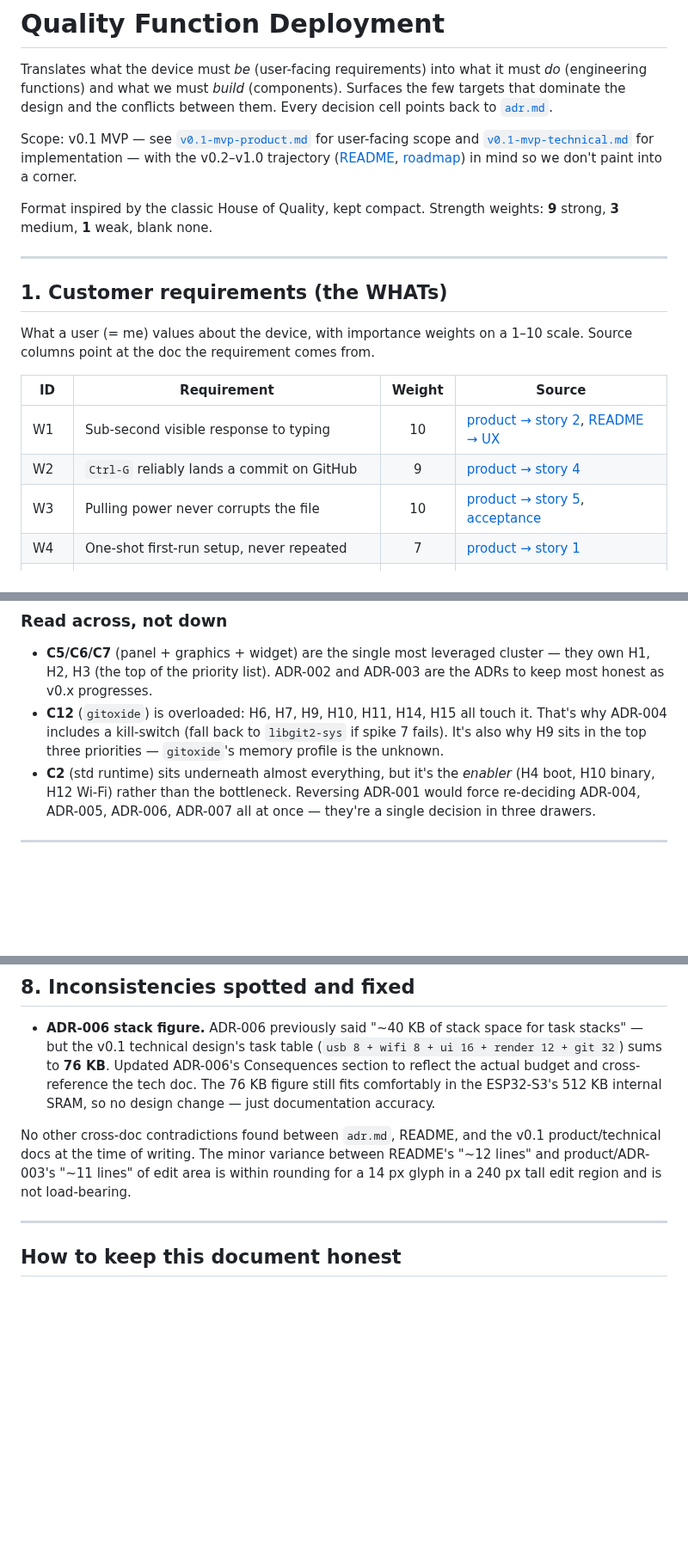
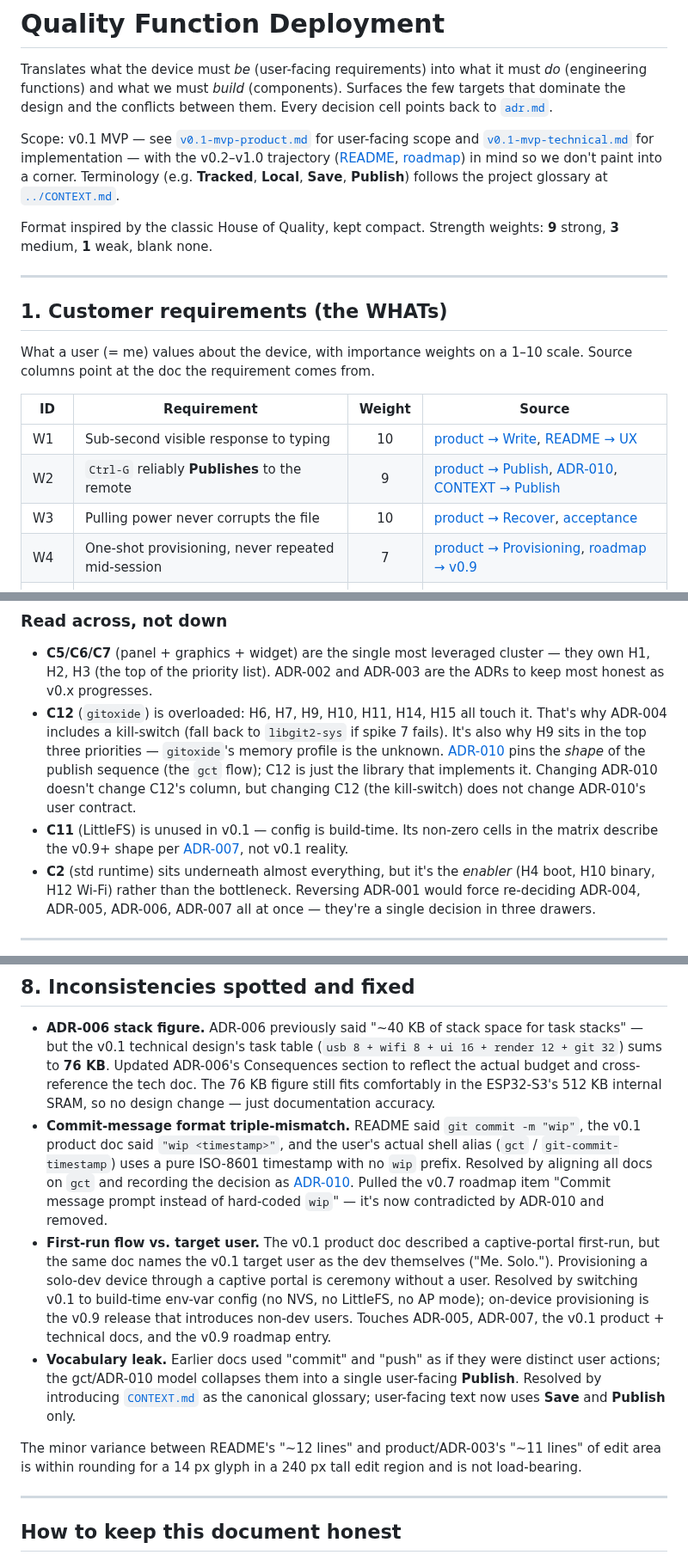
Before and after one commit to jcalixte/typewriter, a Markdown page: docs/qfd.md, 3 parts joined by grey strips. Shown at 86% size. Rendered like a GitHub page; blank space fills up the shorter version.

Commit message:
docs(qfd): align with v0.1 refresh, ADR-010, and CONTEXT.md
- Re-anchor W1..W4 source links to the renumbered v0.1 user stories
  (story 1 "First run" was deleted in the v0.1 refresh).
- W2 now points at ADR-010 and CONTEXT.md as well as the product spec.
- W4 reframed from "first-run setup" to "one-shot provisioning, never
  repeated mid-session" so it covers both the v0.1 build-time path and
  the v0.9 on-device path.
- ADR-005 tradeoff row rewritten: "captive-portal form" was wrong after
  the v0.1 refresh; replaced with the binary-as-secret-store framing.
- New ADR-010 row in the tradeoffs table.
- Read-across notes flag that C12 owns ADR-010's implementation but not
  its UX contract, and that C11 LittleFS is unused in v0.1.
- Section 8 picks up three new cross-doc inconsistencies that were
  spotted and fixed during the refresh (commit-message format mismatch,
  captive-portal vs. solo target user, vocabulary leak resolved by
  CONTEXT.md).

```diff
--- a/docs/qfd.md
+++ b/docs/qfd.md
@@ -9,7 +9,9 @@ Scope: v0.1 MVP — see
 [`v0.1-mvp-product.md`](v0.1-mvp-product.md) for user-facing scope and
 [`v0.1-mvp-technical.md`](v0.1-mvp-technical.md) for implementation —
 with the v0.2–v1.0 trajectory ([README](../README.md),
-[roadmap](roadmap.md)) in mind so we don't paint into a corner.
+[roadmap](roadmap.md)) in mind so we don't paint into a corner. Terminology
+(e.g. **Tracked**, **Local**, **Save**, **Publish**) follows the project
+glossary at [`../CONTEXT.md`](../CONTEXT.md).
 
 Format inspired by the classic House of Quality, kept compact. Strength
 weights: **9** strong, **3** medium, **1** weak, blank none.
@@ -23,10 +25,10 @@ What a user (= me) values about the device, with importance weights on a
 
 | ID  | Requirement                                             | Weight | Source                                                                                                             |
 | --- | ------------------------------------------------------- | :----: | ------------------------------------------------------------------------------------------------------------------ |
-| W1  | Sub-second visible response to typing                   |   10   | [product → story 2](v0.1-mvp-product.md#user-stories), [README → UX](../README.md#ux-boundaries-set-by-the-medium) |
-| W2  | `Ctrl-G` reliably lands a commit on GitHub              |   9    | [product → story 4](v0.1-mvp-product.md#user-stories)                                                              |
-| W3  | Pulling power never corrupts the file                   |   10   | [product → story 5](v0.1-mvp-product.md#user-stories), [acceptance](v0.1-mvp-product.md#acceptance-criteria)       |
-| W4  | One-shot first-run setup, never repeated                |   7    | [product → story 1](v0.1-mvp-product.md#user-stories)                                                              |
+| W1  | Sub-second visible response to typing                   |   10   | [product → Write](v0.1-mvp-product.md#user-stories), [README → UX](../README.md#ux-boundaries-set-by-the-medium)   |
+| W2  | `Ctrl-G` reliably **Publishes** to the remote           |   9    | [product → Publish](v0.1-mvp-product.md#user-stories), [ADR-010](adr.md#adr-010-publish-ux--atomic-ctrl-g-auto-timestamp-commit-message-no-user-prompt), [CONTEXT → Publish](../CONTEXT.md#user-facing-actions) |
+| W3  | Pulling power never corrupts the file                   |   10   | [product → Recover](v0.1-mvp-product.md#user-stories), [acceptance](v0.1-mvp-product.md#acceptance-criteria)       |
+| W4  | One-shot provisioning, never repeated mid-session       |   7    | [product → Provisioning](v0.1-mvp-product.md#provisioning-build-time-dev-only), [roadmap → v0.9](roadmap.md#v09--robustness--) |
 | W5  | Quick boot to a writing cursor                          |   6    | [product → acceptance](v0.1-mvp-product.md#acceptance-criteria) (≤ 5 s)                                            |
 | W6  | Long sessions without crash / lag / drift               |   9    | [product → acceptance](v0.1-mvp-product.md#acceptance-criteria) (1 h soak)                                         |
 | W7  | Distraction-free, single-purpose surface                |   8    | [README → vision](../README.md#vision)                                                                             |
@@ -218,6 +220,15 @@ Function-to-component matrix (9 strong / 3 medium / 1 weak):
   touch it. That's why ADR-004 includes a kill-switch (fall back to
   `libgit2-sys` if spike 7 fails). It's also why H9 sits in the top three
   priorities — `gitoxide`'s memory profile is the unknown.
+  [ADR-010](adr.md#adr-010-publish-ux--atomic-ctrl-g-auto-timestamp-commit-message-no-user-prompt)
+  pins the *shape* of the publish sequence (the `gct` flow); C12 is just the
+  library that implements it. Changing ADR-010 doesn't change C12's column,
+  but changing C12 (the kill-switch) does not change ADR-010's user
+  contract.
+- **C11** (LittleFS) is unused in v0.1 — config is build-time. Its non-zero
+  cells in the matrix describe the v0.9+ shape per
+  [ADR-007](adr.md#adr-007-storage-split--fat-on-sd-for-working-copy-littlefs-on-flash-for-config),
+  not v0.1 reality.
 - **C2** (std runtime) sits underneath almost everything, but it's the
   _enabler_ (H4 boot, H10 binary, H12 Wi-Fi) rather than the bottleneck.
   Reversing ADR-001 would force re-deciding ADR-004, ADR-005, ADR-006,
@@ -290,12 +302,31 @@ These are the live tensions we are watching, not deciding harder:
   cross-reference the tech doc. The 76 KB figure still fits comfortably
   in the ESP32-S3's 512 KB internal SRAM, so no design change — just
   documentation accuracy.
+- **Commit-message format triple-mismatch.** README said `git commit -m
+  "wip"`, the v0.1 product doc said `"wip <timestamp>"`, and the user's
+  actual shell alias (`gct` / `git-commit-timestamp`) uses a pure ISO-8601
+  timestamp with no `wip` prefix. Resolved by aligning all docs on `gct`
+  and recording the decision as
+  [ADR-010](adr.md#adr-010-publish-ux--atomic-ctrl-g-auto-timestamp-commit-message-no-user-prompt).
+  Pulled the v0.7 roadmap item "Commit message prompt instead of hard-coded
+  `wip`" — it's now contradicted by ADR-010 and removed.
+- **First-run flow vs. target user.** The v0.1 product doc described a
+  captive-portal first-run, but the same doc names the v0.1 target user as
+  the dev themselves ("Me. Solo."). Provisioning a solo-dev device through
+  a captive portal is ceremony without a user. Resolved by switching v0.1
+  to build-time env-var config (no NVS, no LittleFS, no AP mode); on-device
+  provisioning is the v0.9 release that introduces non-dev users. Touches
+  ADR-005, ADR-007, the v0.1 product + technical docs, and the v0.9
+  roadmap entry.
+- **Vocabulary leak.** Earlier docs used "commit" and "push" as if they
+  were distinct user actions; the gct/ADR-010 model collapses them into a
+  single user-facing **Publish**. Resolved by introducing
+  [`CONTEXT.md`](../CONTEXT.md) as the canonical glossary; user-facing text
+  now uses **Save** and **Publish** only.
 
-No other cross-doc contradictions found between `adr.md`, README, and the
-v0.1 product/technical docs at the time of writing. The minor variance
-between README's "~12 lines" and product/ADR-003's "~11 lines" of edit
-area is within rounding for a 14 px glyph in a 240 px tall edit region
-and is not load-bearing.
+The minor variance between README's "~12 lines" and product/ADR-003's
+"~11 lines" of edit area is within rounding for a 14 px glyph in a 240 px
+tall edit region and is not load-bearing.
 
 ---
 
```
Also changed, not shown: other parts of docs/qfd.md (+2 -1 lines).
